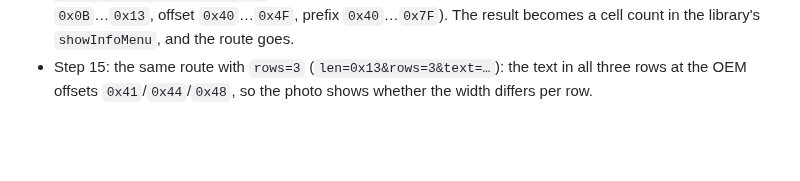
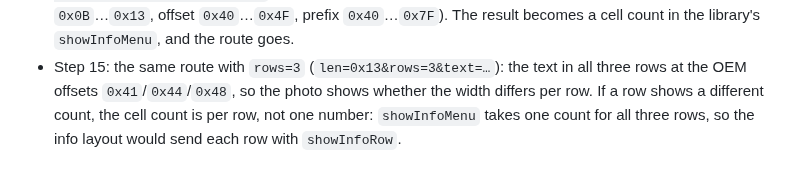
Before and after one commit to Barbedx/MegaOpen, a Markdown page: docs/glass-sweeps.md, the part around the change. Drawn GitHub-style; blank space fills up the shorter version.

Commit message:
glass-sweeps: what step 15's result changes

```diff
--- a/docs/glass-sweeps.md
+++ b/docs/glass-sweeps.md
@@ -57,4 +57,6 @@ curl -X POST -H "X-MegaOpen: 1" "$B/api/display/clear"
   count in the library's `showInfoMenu`, and the route goes.
 * Step 15: the same route with `rows=3` (`len=0x13&rows=3&text=…`): the text
   in all three rows at the OEM offsets `0x41`/`0x44`/`0x48`, so the photo
-  shows whether the width differs per row.
+  shows whether the width differs per row. If a row shows a different count, the
+  cell count is per row, not one number: `showInfoMenu` takes one count for
+  all three rows, so the info layout would send each row with `showInfoRow`.
```
